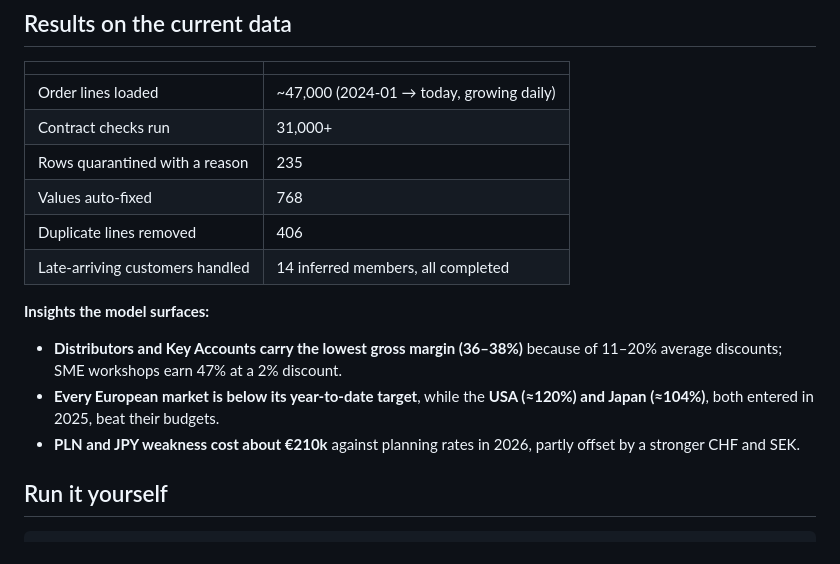
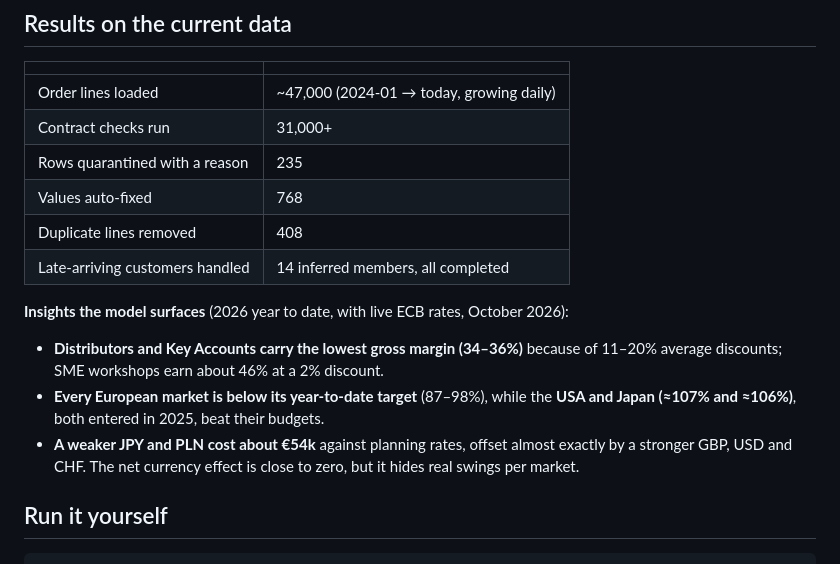
Before and after one commit to Dhrukumar23/fabric-export-analytics, a Markdown page: README.md, the part around the change. Rendered like a GitHub page.

Commit message:
README: update insights to live ECB-rate results
Co-Authored-By: Claude Opus 5.5 <noreply@anthropic.com>
Claude-Session: https://claude.ai/code/session_01XJXYfv34pJmuF5oY4i4uQQ

```diff
--- a/README.md
+++ b/README.md
@@ -79,13 +79,13 @@ Every source has a versioned YAML contract (`src/exportlake/contracts/`) with ty
 | Contract checks run | 31,000+ |
 | Rows quarantined with a reason | 235 |
 | Values auto-fixed | 768 |
-| Duplicate lines removed | 406 |
+| Duplicate lines removed | 408 |
 | Late-arriving customers handled | 14 inferred members, all completed |
 
-**Insights the model surfaces:**
-- **Distributors and Key Accounts carry the lowest gross margin (36–38%)** because of 11–20% average discounts; SME workshops earn 47% at a 2% discount.
-- **Every European market is below its year-to-date target**, while the **USA (≈120%) and Japan (≈104%)**, both entered in 2025, beat their budgets.
-- **PLN and JPY weakness cost about €210k** against planning rates in 2026, partly offset by a stronger CHF and SEK.
+**Insights the model surfaces** (2026 year to date, with live ECB rates, October 2026):
+- **Distributors and Key Accounts carry the lowest gross margin (34–36%)** because of 11–20% average discounts; SME workshops earn about 46% at a 2% discount.
+- **Every European market is below its year-to-date target** (87–98%), while the **USA and Japan (≈107% and ≈106%)**, both entered in 2025, beat their budgets.
+- **A weaker JPY and PLN cost about €54k** against planning rates, offset almost exactly by a stronger GBP, USD and CHF. The net currency effect is close to zero, but it hides real swings per market.
 
 ## Run it yourself
 
```
